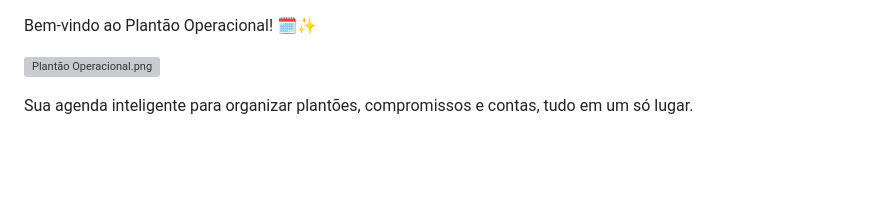
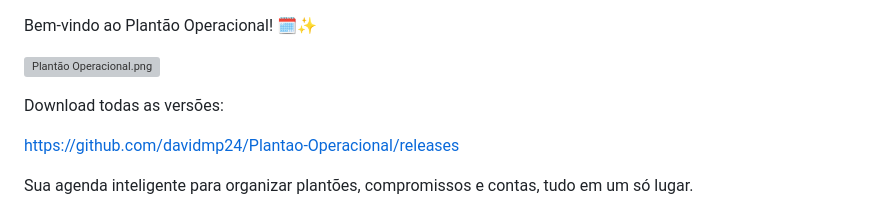
Before and after one commit to davidmp24/Plantao-Operacional, a Markdown page: README.md, the part around the change. Drawn GitHub-style; blank space fills up the shorter version; grey boxes are pictures that could not be loaded.

```diff
--- a/README.md
+++ b/README.md
@@ -1,6 +1,11 @@
 Bem-vindo ao Plantão Operacional! 🗓️✨
 
 ![Plantão Operacional.png](images%2FPlant%C3%A3o%20Operacional.png)
+
+Download todas as versões:
+
+https://github.com/davidmp24/Plantao-Operacional/releases
+
 
 Sua agenda inteligente para organizar plantões, compromissos e contas, tudo em um só lugar.
 
```
